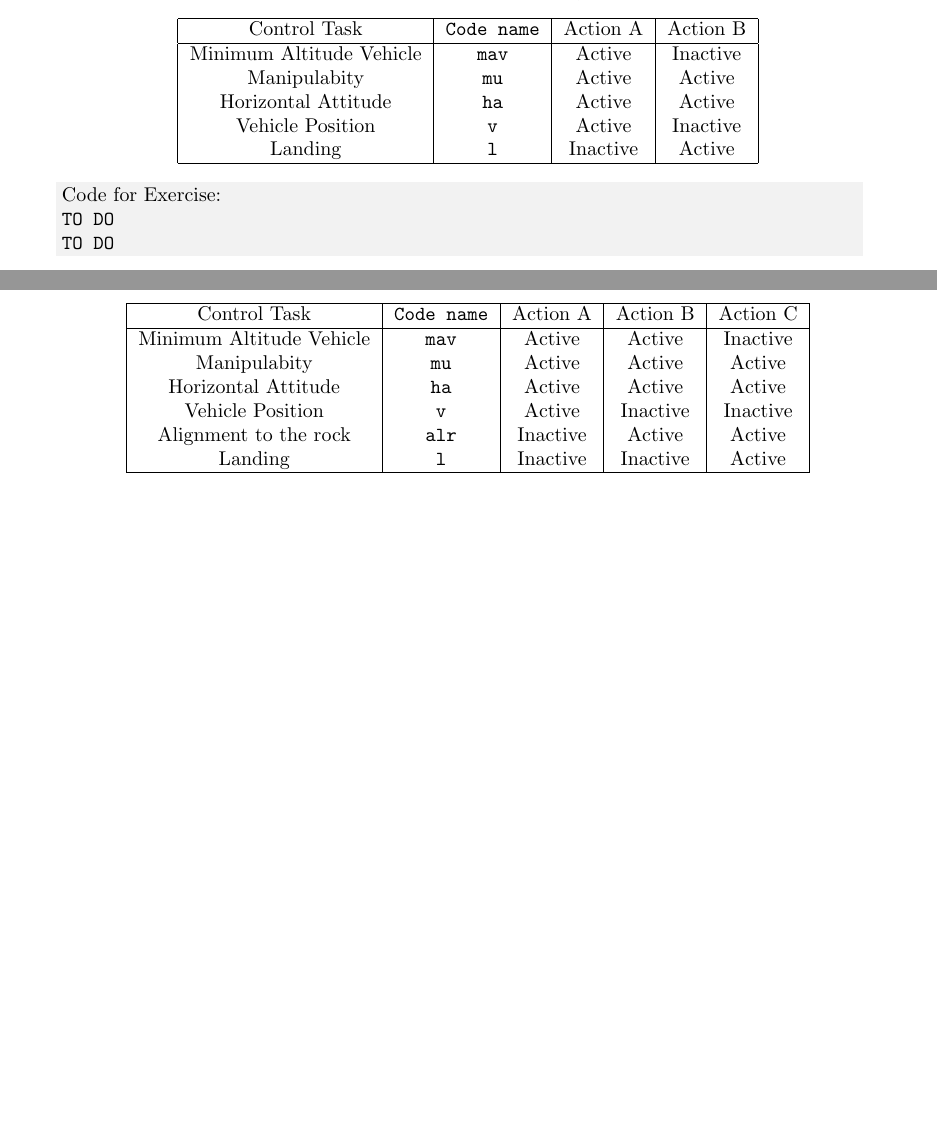
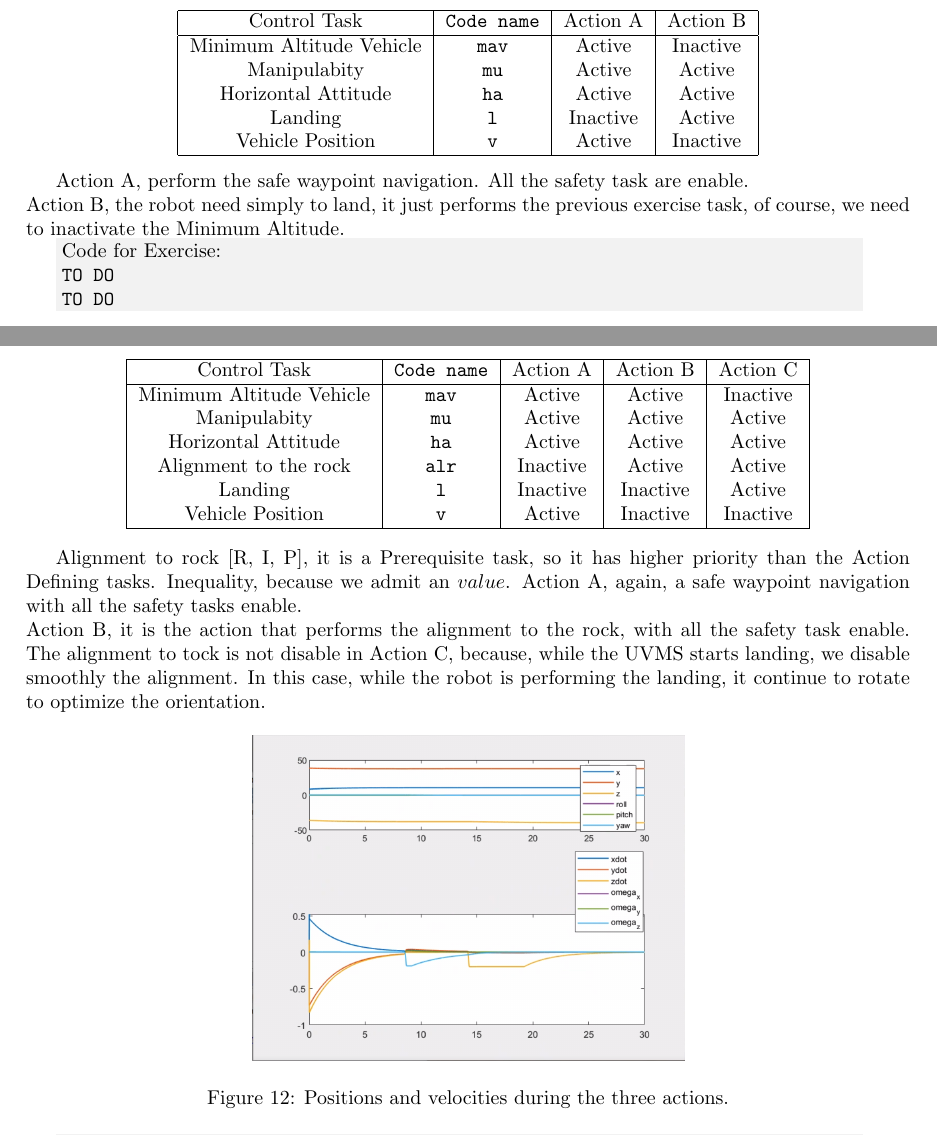
Before and after one commit to filippogandolfi/cooperative_robotics, a LaTeX document (Report/cooperativeAGFG.tex): two parts of pages 11 and 12 of 22 before the commit and two parts of pages 11 and 13 of 23 after it, joined at a grey line, cut so that both start at the same text, the shorter picture padded with empty space. Compiled offline with pdfLaTeX.

Commit message:
Exercise 3.1.1 and changed all the tables

```diff
--- a/Report/cooperativeAGFG.tex
+++ b/Report/cooperativeAGFG.tex
@@ -382,11 +382,14 @@ We have two different actions, each one with the same hierarchy:
  Minimum Altitude Vehicle &  \texttt{mav} & Active & Inactive  \\
  Manipulabity &  \texttt{mu} & Active & Active  \\
  Horizontal Attitude &  \texttt{ha} & Active & Active \\
+ Landing & \texttt{l} &Inactive & Active \\
  Vehicle Position &  \texttt{v} &Active & Inactive \\
- Landing & \texttt{l} &Inactive & Active \\
  \hline
 \end{tabular}
 \end{center}
+
+Action A, perform the safe waypoint navigation. All the safety task are enable. \\
+Action B, the robot need simply to land, it just performs the previous exercise task, of course, we need to inactivate the Minimum Altitude.
 %%%%%% TABLE %%%%%%%%%
 
 
@@ -440,18 +443,21 @@ Goal: Add an alignment task between the longitudinal axis of the vehicle ($x$ ax
  Minimum Altitude Vehicle &  \texttt{mav} & Active & Active & Inactive\\
  Manipulabity &  \texttt{mu} & Active & Active & Active\\
  Horizontal Attitude &  \texttt{ha} & Active & Active & Active\\
- Vehicle Position &  \texttt{v} &Active & Inactive & Inactive\\
  Alignment to the rock & \texttt{alr} & Inactive & Active & Active \\
  Landing & \texttt{l} &Inactive & Inactive & Active \\
+ Vehicle Position &  \texttt{v} &Active & Inactive & Inactive\\
  \hline
 \end{tabular}
 \end{center}
 %%%%%% TABLE %%%%%%%%%
 
+Alignment to rock [R, I, P], it is a Prerequisite task, so it has higher priority than the Action Defining tasks. Inequality, because we admit an $value$.
+Action A, again, a safe waypoint navigation with all the safety tasks enable. \\
+Action B, it is the action that performs the alignment to the rock, with all the safety task enable. The alignment to tock is not disable in Action C, because, while the UVMS starts landing, we disable smoothly the alignment. In this case, while the robot is performing the landing, it continue to rotate to optimize the orientation.
 \begin{figure}[h]
     \centering
     \includegraphics[scale=0.4]{311_ppdot.png}
-    \caption{Final graph exercise}
+    \caption{Positions and velocities during the three actions.}
     \label{graphes3}
 \end{figure}
 
```
Also changed, not shown: Report/cooperativeAGFG.tex (10 more changed lines), 4 other files.
